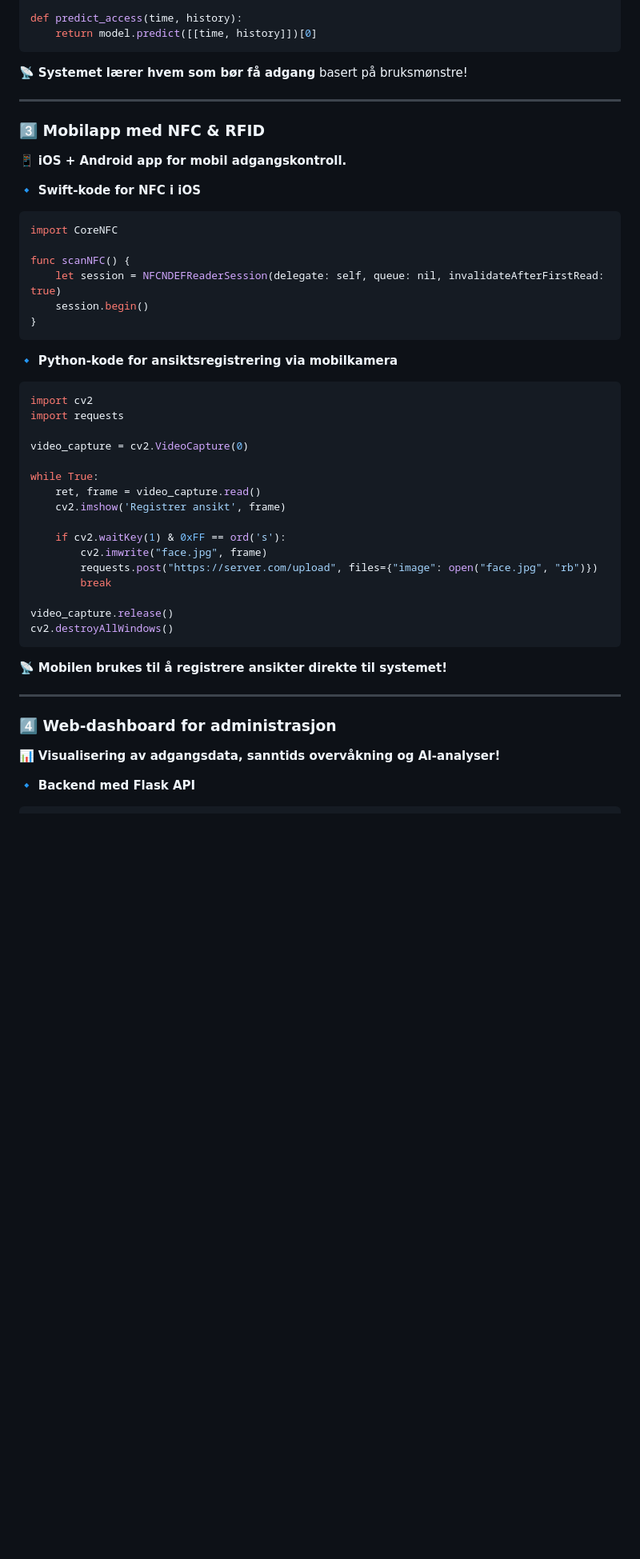
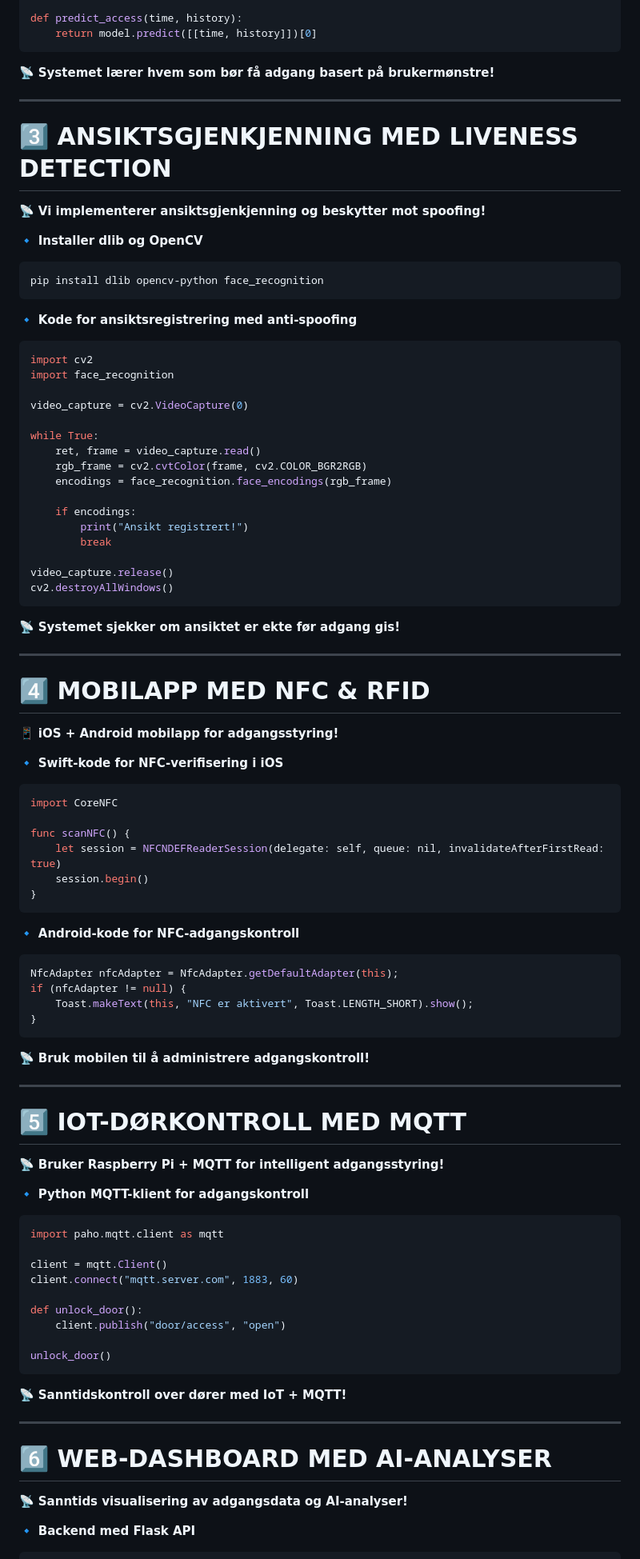
Before and after one commit to GizzZmo/Face-Recon, a Markdown page: README.md, the part around one of its changes. Shown at 80% size. Drawn GitHub-style; blank space fills up the shorter version.

````diff
--- a/README.md
+++ b/README.md
@@ -85,14 +87,44 @@ model.fit(data, labels)
 def predict_access(time, history):
     return model.predict([[time, history]])[0]
 ```
-📡 **Systemet lærer hvem som bør få adgang** basert på bruksmønstre!
+📡 **Systemet lærer hvem som bør få adgang basert på brukermønstre!**
 
 ---
 
-### **3️⃣ Mobilapp med NFC & RFID**
-📱 **iOS + Android app for mobil adgangskontroll.**
+# **3️⃣ ANSIKTSGJENKJENNING MED LIVENESS DETECTION**
+📡 **Vi implementerer ansiktsgjenkjenning og beskytter mot spoofing!**
 
-🔹 **Swift-kode for NFC i iOS**
+🔹 **Installer dlib og OpenCV**
+```bash
+pip install dlib opencv-python face_recognition
+```
+🔹 **Kode for ansiktsregistrering med anti-spoofing**
+```python
+import cv2
+import face_recognition
+
+video_capture = cv2.VideoCapture(0)
+
+while True:
+    ret, frame = video_capture.read()
+    rgb_frame = cv2.cvtColor(frame, cv2.COLOR_BGR2RGB)
+    encodings = face_recognition.face_encodings(rgb_frame)
+
+    if encodings:
+        print("Ansikt registrert!")
+        break
+
+video_capture.release()
+cv2.destroyAllWindows()
+```
+📡 **Systemet sjekker om ansiktet er ekte før adgang gis!**
+
+---
+
+# **4️⃣ MOBILAPP MED NFC & RFID**
+📱 **iOS + Android mobilapp for adgangsstyring!**
+
+🔹 **Swift-kode for NFC-verifisering i iOS**
 ```swift
 import CoreNFC
 
@@ -101,31 +133,38 @@ func scanNFC() {
     session.begin()
 }
 ```
-🔹 **Python-kode for ansiktsregistrering via mobilkamera**
-```python
-import cv2
-import requests
-
-video_capture = cv2.VideoCapture(0)
-
-while True:
-    ret, frame = video_capture.read()
-    cv2.imshow('Registrer ansikt', frame)
-
-    if cv2.waitKey(1) & 0xFF == ord('s'):
-        cv2.imwrite("face.jpg", frame)
-        requests.post("https://server.com/upload", files={"image": open("face.jpg", "rb")})
-        break
-
-video_capture.release()
-cv2.destroyAllWindows()
+🔹 **Android-kode for NFC-adgangskontroll**
+```java
+NfcAdapter nfcAdapter = NfcAdapter.getDefaultAdapter(this);
+if (nfcAdapter != null) {
+    Toast.makeText(this, "NFC er aktivert", Toast.LENGTH_SHORT).show();
+}
 ```
-📡 **Mobilen brukes til å registrere ansikter direkte til systemet!**
+📡 **Bruk mobilen til å administrere adgangskontroll!**
 
 ---
 
-### **4️⃣ Web-dashboard for administrasjon**
-📊 **Visualisering av adgangsdata, sanntids overvåkning og AI-analyser!**
+# **5️⃣ IOT-DØRKONTROLL MED MQTT**
+📡 **Bruker Raspberry Pi + MQTT for intelligent adgangsstyring!**
+
+🔹 **Python MQTT-klient for adgangskontroll**
+```python
+import paho.mqtt.client as mqtt
+
+client = mqtt.Client()
+client.connect("mqtt.server.com", 1883, 60)
+
+def unlock_door():
+    client.publish("door/access", "open")
+
+unlock_door()
+```
+📡 **Sanntidskontroll over dører med IoT + MQTT!**
+
+---
+
+# **6️⃣ WEB-DASHBOARD MED AI-ANALYSER**
+📡 **Sanntids visualisering av adgangsdata og AI-analyser!**
 
 🔹 **Backend med Flask API**
 ```python
````
Also changed, not shown: other parts of README.md (+37 -36 lines).
